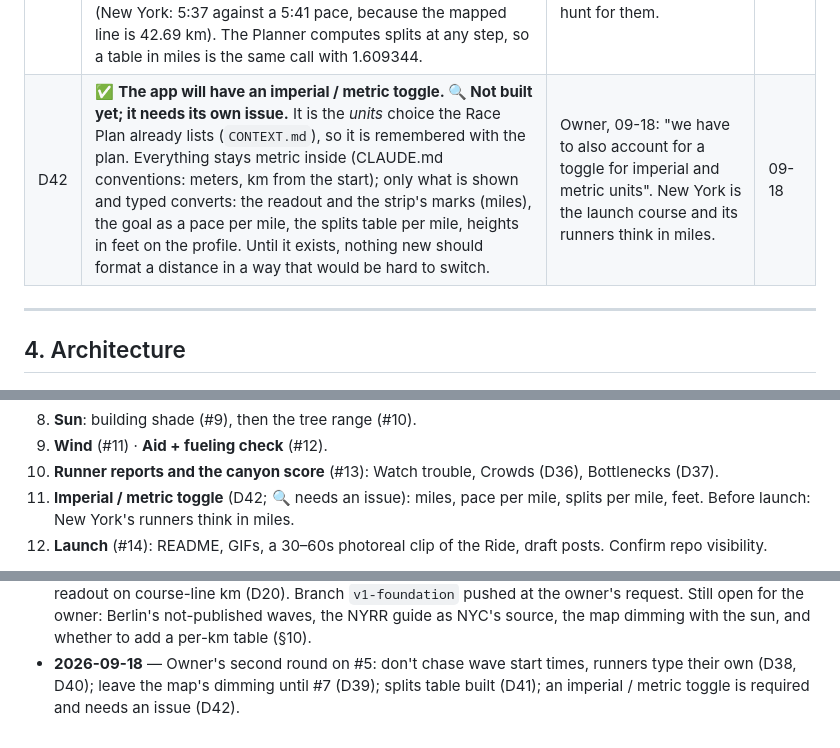
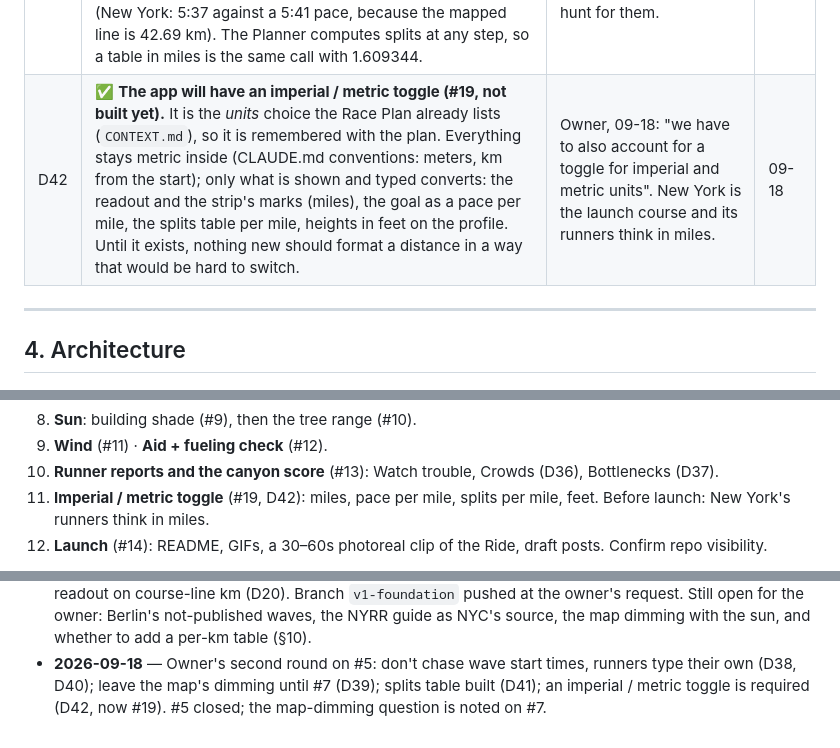
Before and after one commit to Daniwave100/GeoPace, a Markdown page: PLAN.md, 3 parts joined by grey strips. Drawn GitHub-style.

Commit message:
Point PLAN.md at the units issue (#19); note that #5 is closed
Co-Authored-By: Claude Fable 5.1 <noreply@anthropic.com>
Claude-Session: https://claude.ai/code/session_014sxCU9xPngTp5nx2GAXHC5

```diff
--- a/PLAN.md
+++ b/PLAN.md
@@ -98,7 +98,7 @@ Success for v1 = a few hundred stars within a few months of launch.
 | D39 | ✅ **The 3D scene has no clock of its own: Cesium's clock is stopped and set from the Planner's race clock**, so the scene's sun is the sun at the moment the runner reaches that km. **Look — owner, 09-18: leave it for now and decide in #7**, when the white model's shadows arrive. Cesium's sun lighting is kept on at city scale (by default it fades out within ~10,000 km of the ground, so a city never looks dark), so the map dims as the sun gets low and drops to Cesium's night-side floor (30%) after sunset. It is three lines in `app/src/scene/globe.ts`. | One source of time means the strip, the readout, the sentence, the marker and the sun can't drift apart. Without the lighting change the sun moved but nothing on screen showed it: measured in headless Chrome, map brightness 206 → 63 between an 11:30 start and an 18:00 finish in New York on Nov 1. It becomes properly visible with the white model's shadows (#7), at which point dimming the map may no longer be needed. | 09-18 |
 | D40 | ✅ **A runner can type their own start time, and it outranks everything else.** Under the wave there is always a start-time box: it shows the wave's published time, and the runner can overwrite it. It is the only way to plan with a wave whose time isn't published (Berlin 2026's waves 2–6). The runner's own time is never greyed, even on a carried-over wave, and typing a carried-over time back in counts as confirming it. Picking a wave with no published time doesn't blank the screen: until a time is typed, the plan is unchanged and the form says whose times are still showing. It is part of the Race Plan and is remembered with it. | Owner, 09-18: "type your own start time would be very good". Each runner's start card is a better source for that runner than any schedule, and it closes the gap the review found: a four-hour Berlin runner was shown wave 1's times with nothing to be done about it. | 09-18 |
 | D41 | ✅ **A splits table: the time of day and elapsed time at every kilometre, and at the finish.** Closed until asked for (principle 8); every kilometre in it is a button that moves the runner there. Same honesty as the readout: times of day resting on a carried-over start are greyed. Kilometres are course-line km, like the strip (D20), so where that shows at the second the table says why a kilometre takes less than the runner's pace (New York: 5:37 against a 5:41 pace, because the mapped line is 42.69 km). The Planner computes splits at any step, so a table in miles is the same call with 1.609344. | Owner, 09-18: "a splits table would be pretty nice". #5 asked for times "at every km"; scrubbing alone made a runner hunt for them. | 09-18 |
-| D42 | ✅ **The app will have an imperial / metric toggle. 🔍 Not built yet; it needs its own issue.** It is the *units* choice the Race Plan already lists (`CONTEXT.md`), so it is remembered with the plan. Everything stays metric inside (CLAUDE.md conventions: meters, km from the start); only what is shown and typed converts: the readout and the strip's marks (miles), the goal as a pace per mile, the splits table per mile, heights in feet on the profile. Until it exists, nothing new should format a distance in a way that would be hard to switch. | Owner, 09-18: "we have to also account for a toggle for imperial and metric units". New York is the launch course and its runners think in miles. | 09-18 |
+| D42 | ✅ **The app will have an imperial / metric toggle (#19, not built yet).** It is the *units* choice the Race Plan already lists (`CONTEXT.md`), so it is remembered with the plan. Everything stays metric inside (CLAUDE.md conventions: meters, km from the start); only what is shown and typed converts: the readout and the strip's marks (miles), the goal as a pace per mile, the splits table per mile, heights in feet on the profile. Until it exists, nothing new should format a distance in a way that would be hard to switch. | Owner, 09-18: "we have to also account for a toggle for imperial and metric units". New York is the launch course and its runners think in miles. | 09-18 |
 
 ---
 
@@ -290,7 +290,7 @@ Re-cut on 09-18 after the design pick and D28–D37. Issue numbers are GitHub's;
 8. **Sun**: building shade (#9), then the tree range (#10).
 9. **Wind** (#11) · **Aid + fueling check** (#12).
 10. **Runner reports and the canyon score** (#13): Watch trouble, Crowds (D36), Bottlenecks (D37).
-11. **Imperial / metric toggle** (D42; 🔍 needs an issue): miles, pace per mile, splits per mile, feet. Before launch:
+11. **Imperial / metric toggle** (#19, D42): miles, pace per mile, splits per mile, feet. Before launch:
     New York's runners think in miles.
 12. **Launch** (#14): README, GIFs, a 30–60s photoreal clip of the Ride, draft posts. Confirm repo visibility.
 
@@ -432,4 +431,4 @@ arrival times are approximate — state that in the UI.
   course-line km (D20). Branch `v1-foundation` pushed at the owner's request. Still open for the owner: Berlin's
   not-published waves, the NYRR guide as NYC's source, the map dimming with the sun, and whether to add a per-km table (§10).
 - **2026-09-18** — Owner's second round on #5: don't chase wave start times, runners type their own (D38, D40); leave the
-  map's dimming until #7 (D39); splits table built (D41); an imperial / metric toggle is required and needs an issue (D42).
+  map's dimming until #7 (D39); splits table built (D41); an imperial / metric toggle is required (D42, now #19). #5 closed; the map-dimming question is noted on #7.
```
Also changed, not shown: other parts of PLAN.md (+0 -1 lines).
